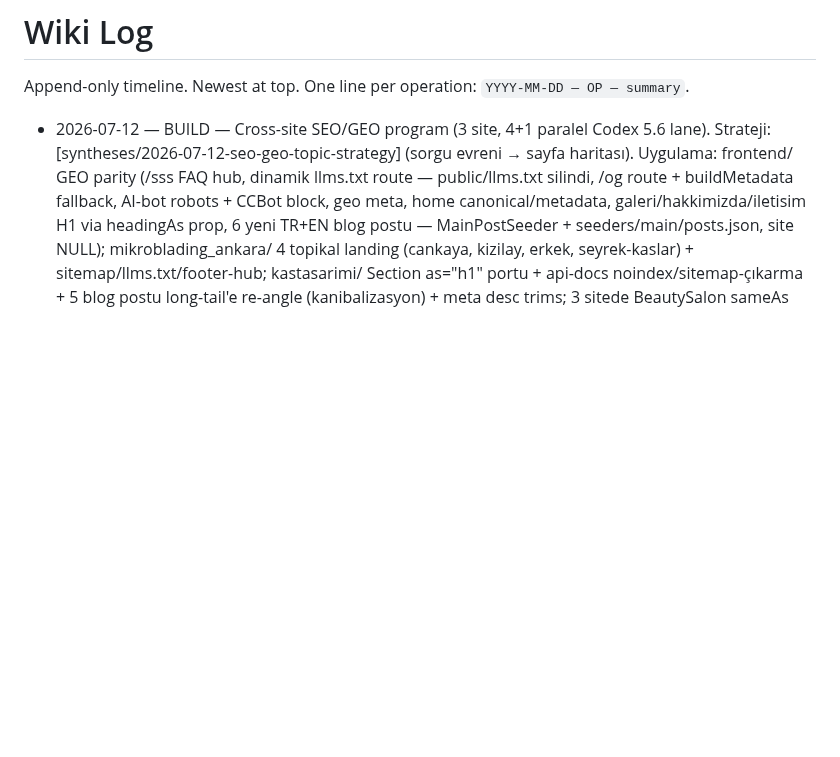
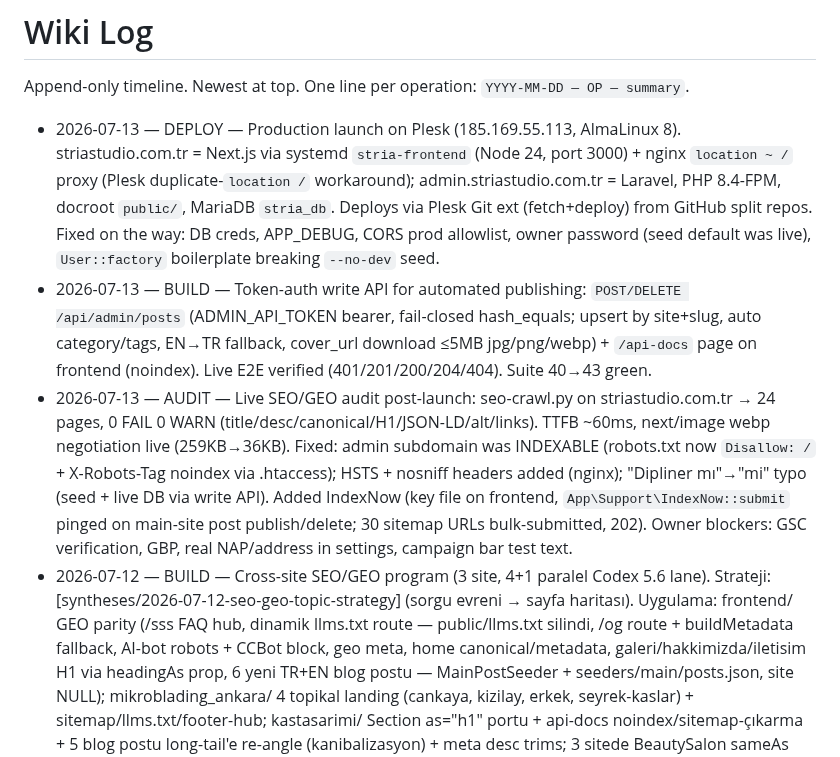
Before and after one commit to kaantinmaz/stria_studio, a Markdown page: wiki/log.md, the part around the change. GitHub-like rendering; blank space fills up the shorter version.

Commit message:
docs(wiki): log production launch, write API, live SEO audit

```diff
--- a/wiki/log.md
+++ b/wiki/log.md
@@ -2,6 +2,9 @@
 
 Append-only timeline. Newest at top. One line per operation: `YYYY-MM-DD — OP — summary`.
 
+- 2026-07-13 — DEPLOY — Production launch on Plesk (185.169.55.113, AlmaLinux 8). striastudio.com.tr = Next.js via systemd `stria-frontend` (Node 24, port 3000) + nginx `location ~ /` proxy (Plesk duplicate-`location /` workaround); admin.striastudio.com.tr = Laravel, PHP 8.4-FPM, docroot `public/`, MariaDB `stria_db`. Deploys via Plesk Git ext (fetch+deploy) from GitHub split repos. Fixed on the way: DB creds, APP_DEBUG, CORS prod allowlist, owner password (seed default was live), `User::factory` boilerplate breaking `--no-dev` seed.
+- 2026-07-13 — BUILD — Token-auth write API for automated publishing: `POST/DELETE /api/admin/posts` (ADMIN_API_TOKEN bearer, fail-closed hash_equals; upsert by site+slug, auto category/tags, EN→TR fallback, cover_url download ≤5MB jpg/png/webp) + `/api-docs` page on frontend (noindex). Live E2E verified (401/201/200/204/404). Suite 40→43 green.
+- 2026-07-13 — AUDIT — Live SEO/GEO audit post-launch: seo-crawl.py on striastudio.com.tr → 24 pages, 0 FAIL 0 WARN (title/desc/canonical/H1/JSON-LD/alt/links). TTFB ~60ms, next/image webp negotiation live (259KB→36KB). Fixed: admin subdomain was INDEXABLE (robots.txt now `Disallow: /` + X-Robots-Tag noindex via .htaccess); HSTS + nosniff headers added (nginx); "Dipliner mı"→"mi" typo (seed + live DB via write API). Added IndexNow (key file on frontend, `App\Support\IndexNow::submit` pinged on main-site post publish/delete; 30 sitemap URLs bulk-submitted, 202). Owner blockers: GSC verification, GBP, real NAP/address in settings, campaign bar test text.
 - 2026-07-12 — BUILD — Cross-site SEO/GEO program (3 site, 4+1 paralel Codex 5.6 lane). Strateji: [syntheses/2026-07-12-seo-geo-topic-strategy] (sorgu evreni → sayfa haritası). Uygulama: frontend/ GEO parity (/sss FAQ hub, dinamik llms.txt route — public/llms.txt silindi, /og route + buildMetadata fallback, AI-bot robots + CCBot block, geo meta, home canonical/metadata, galeri/hakkimizda/iletisim H1 via headingAs prop, 6 yeni TR+EN blog postu — MainPostSeeder + seeders/main/posts.json, site NULL); mikroblading_ankara/ 4 topikal landing (cankaya, kizilay, erkek, seyrek-kaslar) + sitemap/llms.txt/footer-hub; kastasarimi/ Section as="h1" portu + api-docs noindex/sitemap-çıkarma + 5 blog postu long-tail'e re-angle (kanibalizasyon) + meta desc trims; 3 sitede BeautySalon sameAs kardeş-domain çapraz referansı. Doğrulama: scripts/seo-crawl.py (kalıcı harness: title/desc uniq+len, canonical, H1, JSON-LD, robots meta, kırık iç link) → 3 site 0 FAIL; backend suite 32 green; site izolasyonu main=7/mikro=6/kas=9. Owner blocker'lar değişmedi ([issues/2026-07-12-mikroblading-seo-geo-audit]).
 - 2026-07-12 — DECISION — Model routing policy (owner directive): Fable 5 orchestrates/plans; coding & detail work always delegated to Codex 5.6 (`codex exec -m gpt-5.6-sol`, reasoning high) or Opus 4.8 (`claude -p --model opus`). Verified both CLIs present (codex 0.144.1, claude 2.1.207). Added CLAUDE.md §5 + [decisions/2026-07-12-model-routing].
 - 2026-07-08 — BUILD — Task B4: Filament v4.11 admin resources (Post/Category/Tag) under backend/app/Filament/Resources. Documented v3→v4 namespace map (Schema, Schemas\Components\Tabs, Utilities\Set, Actions, recordActions/toolbarActions) since generator output differs from generic Filament docs/briefs. Seeded demo category/tag/published post. Verified: php -l clean, route:list shows admin/{posts,categories,tags}, curl 302 not 500, filament:optimize-clear clean. Added decisions/2026-07-08-filament-admin-resources (supersedes "No admin UI" call in stack-and-dev-servers). Commit 76bbf16.
```
